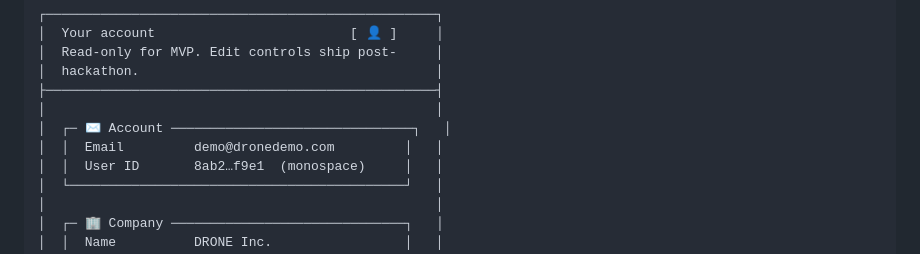
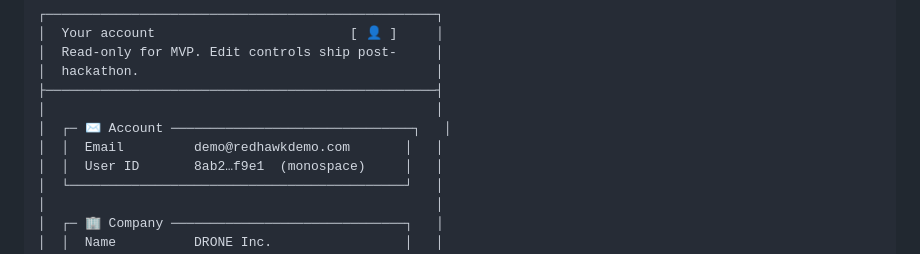
Before and after one commit to jansoganci/iron-ledger, a Markdown page: docs/01-architecture/design.md, the part around the change. Drawn GitHub-style.

```diff
--- a/docs/01-architecture/design.md
+++ b/docs/01-architecture/design.md
@@ -462,7 +462,7 @@ Read-only account surface. Not a "settings" screen — no editable fields in MVP
 ├──────────────────────────────────────────────────┤
 │                                                  │
 │  ┌─ ✉ Account ───────────────────────────────┐   │
-│  │  Email         demo@dronedemo.com         │   │
+│  │  Email         demo@redhawkdemo.com       │   │
 │  │  User ID       8ab2…f9e1  (monospace)     │   │
 │  └───────────────────────────────────────────┘   │
 │                                                  │
```
Also changed, not shown: README.md (+1 -1 lines), docs/05-guides/runbook.md (+1 -1 lines).
